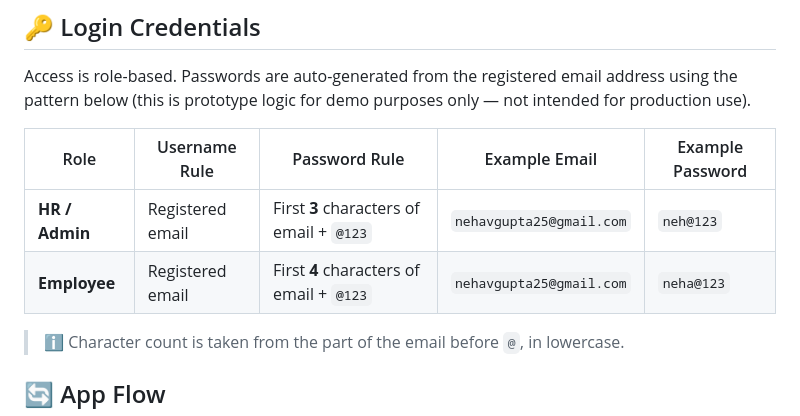
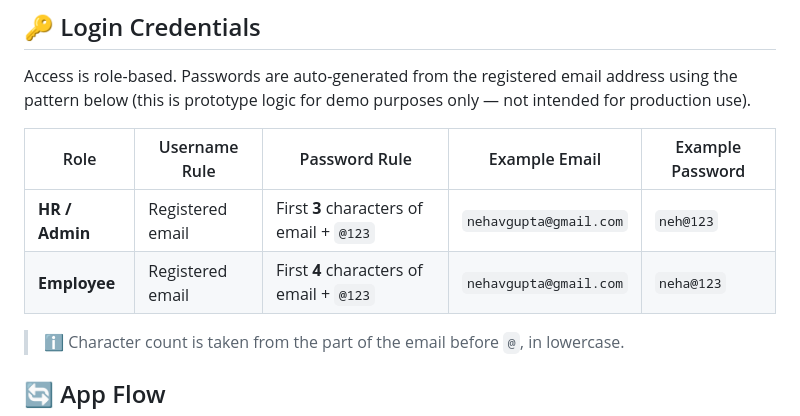
Before and after one commit to NehaVGupta/Day-Flow-ClearFlow, a Markdown page: README.md, the part around the change. Drawn GitHub-style.

Commit message:
Update example emails in README.md

```diff
--- a/README.md
+++ b/README.md
@@ -16,8 +16,8 @@ Access is role-based. Passwords are auto-generated from the registered email add
 
 | Role | Username Rule | Password Rule | Example Email | Example Password |
 |---|---|---|---|---|
-| **HR / Admin** | Registered email | First **3** characters of email + `@123` | `nehavgupta25@gmail.com` | `neh@123` |
-| **Employee** | Registered email | First **4** characters of email + `@123` | `nehavgupta25@gmail.com` | `neha@123` |
+| **HR / Admin** | Registered email | First **3** characters of email + `@123` | `nehavgupta@gmail.com` | `neh@123` |
+| **Employee** | Registered email | First **4** characters of email + `@123` | `nehavgupta@gmail.com` | `neha@123` |
 
 > ℹ️ Character count is taken from the part of the email before `@`, in lowercase.
 
```
